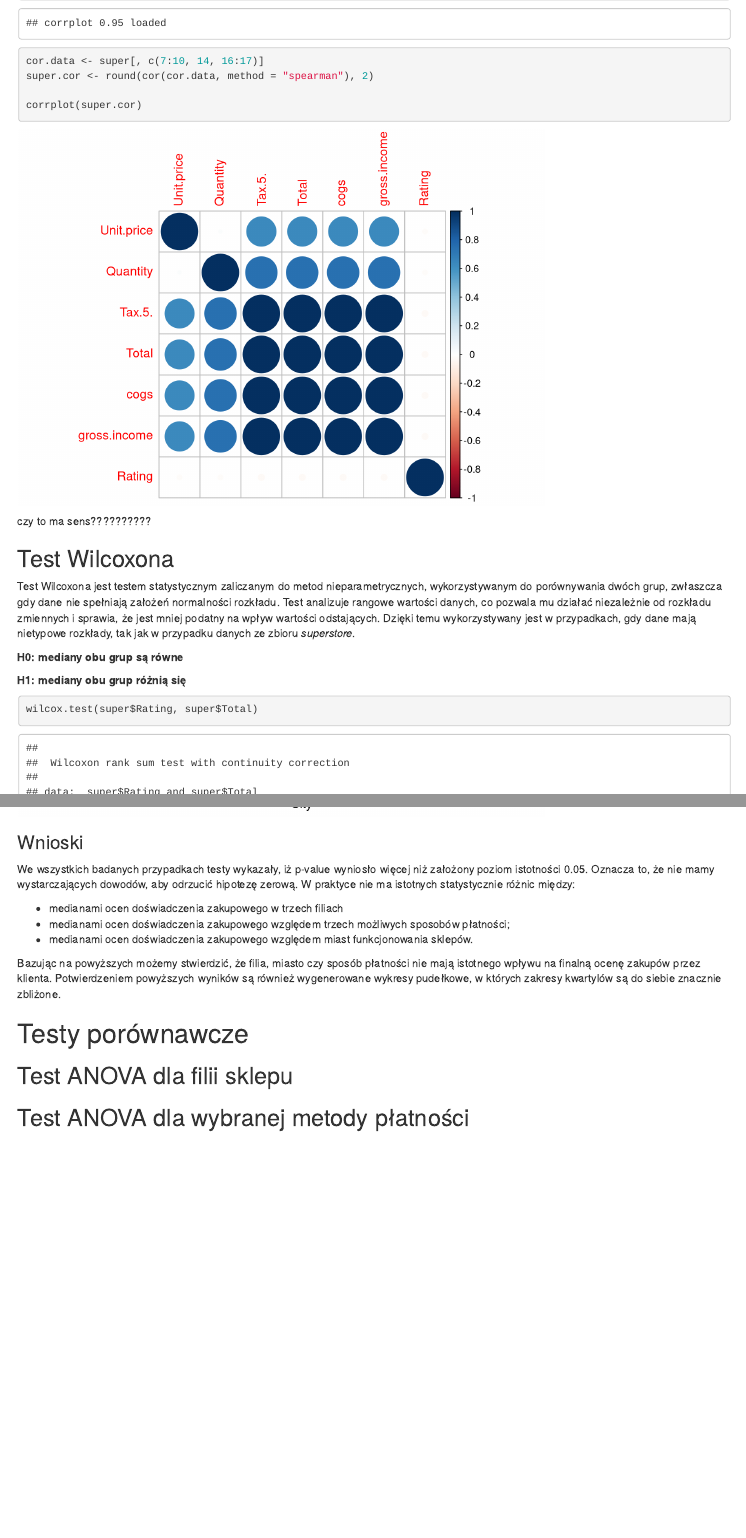
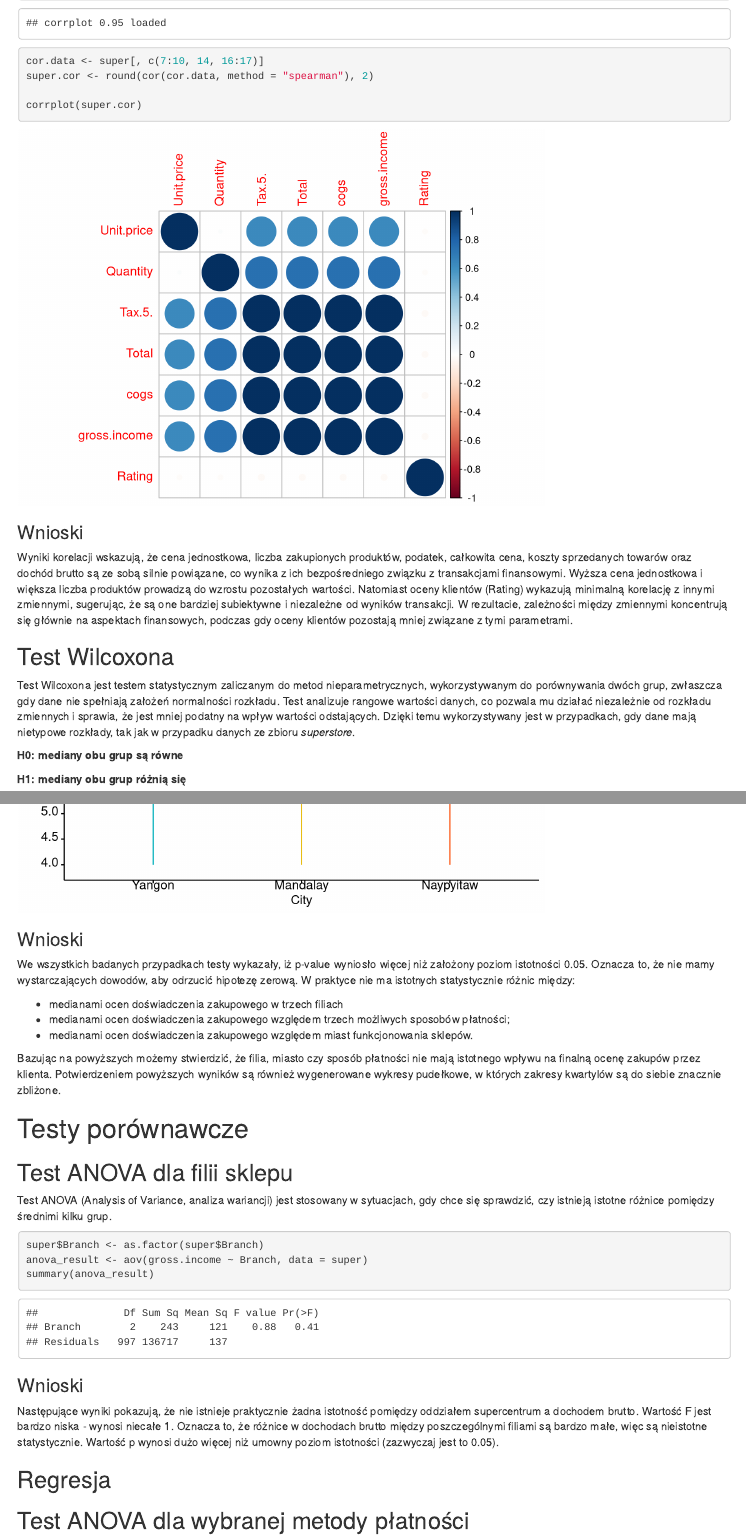
Before and after one commit to aljavs02/biedronka, an R Markdown document (project.Rmd): the page in a window 1100 px wide, from 13520 px down, and a second part further down, joined at a grey line. Rendered offline with R 4.5, knitr and Pandoc, with nearby package versions; drawn as R Markdown's standard HTML page in place of the format the file asks for; some code elsewhere in the file could not run offline.

Commit message:
testy porównawcze + wnioski do korelacji

````diff
--- a/project.Rmd
+++ b/project.Rmd
@@ -599,7 +599,10 @@
 
 corrplot(super.cor)
 ```
-czy to ma sens??????????
+### Wnioski
+
+Wyniki korelacji wskazują, że cena jednostkowa, liczba zakupionych produktów, podatek, całkowita cena, koszty sprzedanych towarów oraz dochód brutto są ze sobą silnie powiązane, co wynika z ich bezpośredniego związku z transakcjami finansowymi. Wyższa cena jednostkowa i większa liczba produktów prowadzą do wzrostu pozostałych wartości. Natomiast oceny klientów (Rating) wykazują minimalną korelację z innymi zmiennymi, sugerując, że są one bardziej subiektywne i niezależne od wyników transakcji. W rezultacie, zależności między zmiennymi koncentrują się głównie na aspektach finansowych, podczas gdy oceny klientów pozostają mniej związane z tymi parametrami.
+
 
 ## Test Wilcoxona
 
@@ -693,6 +696,25 @@
 
 # Testy porównawcze
 
+
 ## Test ANOVA dla filii sklepu
 
+Test ANOVA (Analysis of Variance, analiza wariancji) jest stosowany w sytuacjach, gdy chce się sprawdzić, czy istnieją istotne różnice pomiędzy średnimi kilku grup.
+```{r}
+super$Branch <- as.factor(super$Branch)
+anova_result <- aov(gross.income ~ Branch, data = super)
+summary(anova_result)
+```
+### Wnioski
+Następujące wyniki pokazują, że nie istnieje praktycznie żadna istotność pomiędzy oddziałem supercentrum a dochodem brutto. Wartość F jest bardzo niska - wynosi niecałe 1. Oznacza to, że różnice w dochodach brutto między poszczególnymi filiami są bardzo małe, więc są nieistotne statystycznie. Wartość p wynosi dużo więcej niż umowny poziom istotności (zazwyczaj jest to 0.05).
+
+
+
+## Regresja
+
+
+
+
+
+
 ## Test ANOVA dla wybranej metody płatności
````
